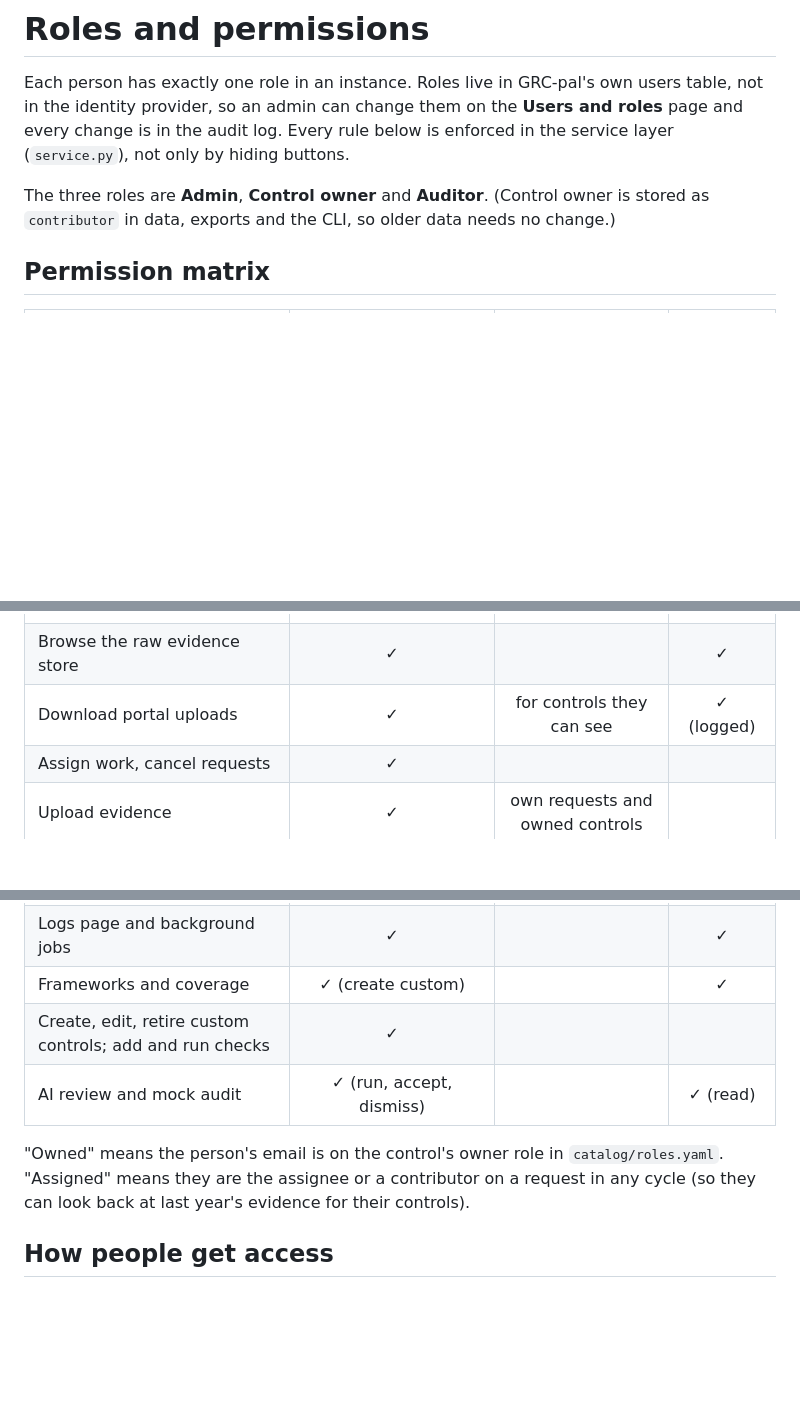
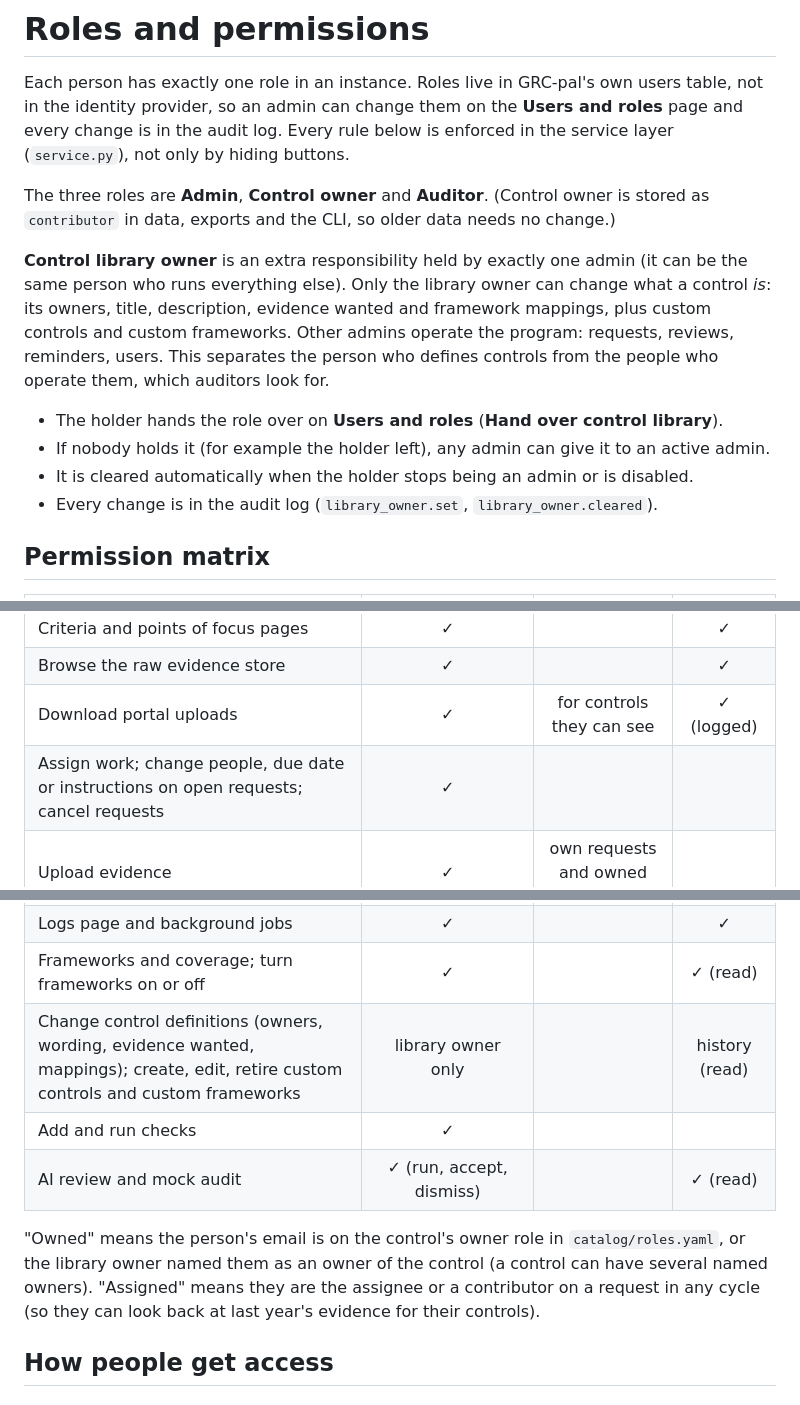
Before and after one commit to seattlespicybite/grc-pal, a Markdown page: docs/roles.md, 3 parts joined by grey strips. Drawn GitHub-style; blank space fills up the shorter version.

```diff
--- a/docs/roles.md
+++ b/docs/roles.md
@@ -8,6 +8,17 @@ not only by hiding buttons.
 The three roles are **Admin**, **Control owner** and **Auditor**. (Control owner is stored as
 `contributor` in data, exports and the CLI, so older data needs no change.)
 
+**Control library owner** is an extra responsibility held by exactly one admin (it can be the same
+person who runs everything else). Only the library owner can change what a control *is*: its owners,
+title, description, evidence wanted and framework mappings, plus custom controls and custom
+frameworks. Other admins operate the program: requests, reviews, reminders, users. This separates
+the person who defines controls from the people who operate them, which auditors look for.
+
+- The holder hands the role over on **Users and roles** (**Hand over control library**).
+- If nobody holds it (for example the holder left), any admin can give it to an active admin.
+- It is cleared automatically when the holder stops being an admin or is disabled.
+- Every change is in the audit log (`library_owner.set`, `library_owner.cleared`).
+
 ## Permission matrix
 
 | Action | Admin | Control owner | Auditor |
@@ -17,7 +28,7 @@ The three roles are **Admin**, **Control owner** and **Auditor**. (Control owner
 | Criteria and points of focus pages | ✓ |  | ✓ |
 | Browse the raw evidence store | ✓ |  | ✓ |
 | Download portal uploads | ✓ | for controls they can see | ✓ (logged) |
-| Assign work, cancel requests | ✓ |  |  |
+| Assign work; change people, due date or instructions on open requests; cancel requests | ✓ |  |  |
 | Upload evidence | ✓ | own requests and owned controls |  |
 | Comment | ✓ | own requests and owned controls |  |
 | Review (approve or return) | ✓, never own upload |  |  |
@@ -30,11 +41,13 @@ The three roles are **Admin**, **Control owner** and **Auditor**. (Control owner
 | Export zip per cycle | ✓ |  | ✓ |
 | Configuration page and Setup guide | ✓ |  |  |
 | Logs page and background jobs | ✓ |  | ✓ |
-| Frameworks and coverage | ✓ (create custom) |  | ✓ |
-| Create, edit, retire custom controls; add and run checks | ✓ |  |  |
+| Frameworks and coverage; turn frameworks on or off | ✓ |  | ✓ (read) |
+| Change control definitions (owners, wording, evidence wanted, mappings); create, edit, retire custom controls and custom frameworks | library owner only |  | history (read) |
+| Add and run checks | ✓ |  |  |
 | AI review and mock audit | ✓ (run, accept, dismiss) |  | ✓ (read) |
 
-"Owned" means the person's email is on the control's owner role in `catalog/roles.yaml`.
+"Owned" means the person's email is on the control's owner role in `catalog/roles.yaml`, or the
+library owner named them as an owner of the control (a control can have several named owners).
 "Assigned" means they are the assignee or a contributor on a request in any cycle (so they can
 look back at last year's evidence for their controls).
 
```
Also changed, not shown: CHANGELOG.md (+18 -0 lines), docs/frameworks-and-controls.md (+18 -0 lines).
